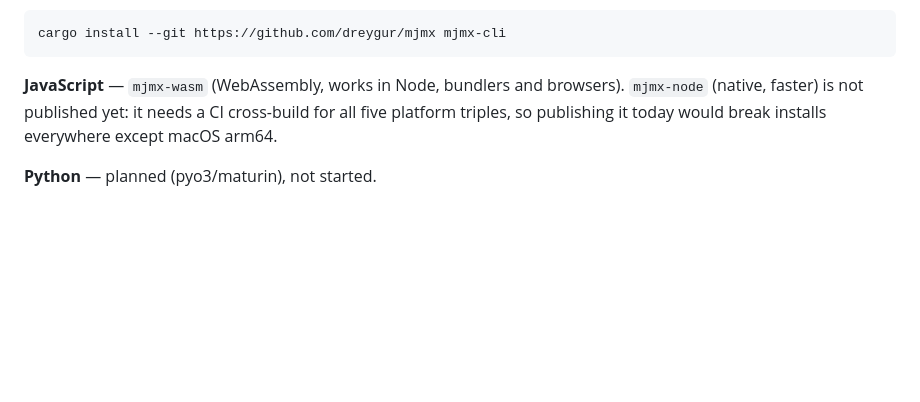
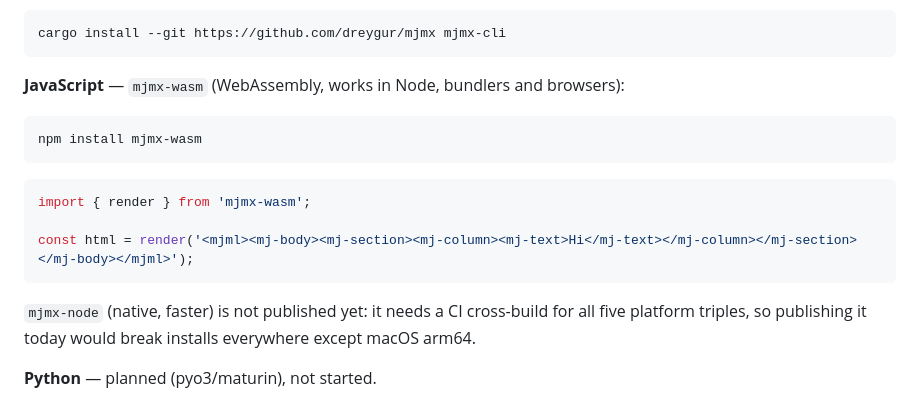
Before and after one commit to mjmx-rs/mjmx, a Markdown page: README.md, the part around the change. Drawn GitHub-style; blank space fills up the shorter version.

````diff
--- a/README.md
+++ b/README.md
@@ -33,7 +33,18 @@ The CLI installs from the same source:
 cargo install --git https://github.com/dreygur/mjmx mjmx-cli
 ```
 
-**JavaScript** — `mjmx-wasm` (WebAssembly, works in Node, bundlers and browsers).
+**JavaScript** — `mjmx-wasm` (WebAssembly, works in Node, bundlers and browsers):
+
+```sh
+npm install mjmx-wasm
+```
+
+```js
+import { render } from 'mjmx-wasm';
+
+const html = render('<mjml><mj-body><mj-section><mj-column><mj-text>Hi</mj-text></mj-column></mj-section></mj-body></mjml>');
+```
+
 `mjmx-node` (native, faster) is not published yet: it needs a CI cross-build for all
 five platform triples, so publishing it today would break installs everywhere except
 macOS arm64.
````
Also changed, not shown: CLAUDE.md (+9 -4 lines).
